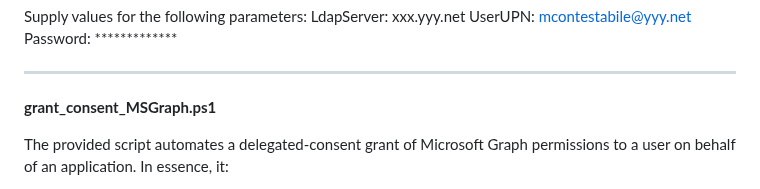
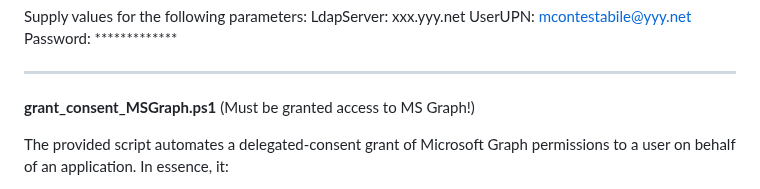
Before and after one commit to rolling-code/PowerShell-Scripts, a Markdown page: README.md, the part around the change. Rendered like a GitHub page.

```diff
--- a/README.md
+++ b/README.md
@@ -203,7 +203,7 @@ UserUPN: mcontestabile@yyy.net
 Password: *************
 
 ---
-**grant_consent_MSGraph.ps1**
+**grant_consent_MSGraph.ps1** (Must be granted access to MS Graph!)
 
 The provided script automates a delegated‐consent grant of Microsoft Graph permissions to a user on behalf of an application. In essence, it:
 - Connects to Microsoft Graph with elevated scopes.
```
